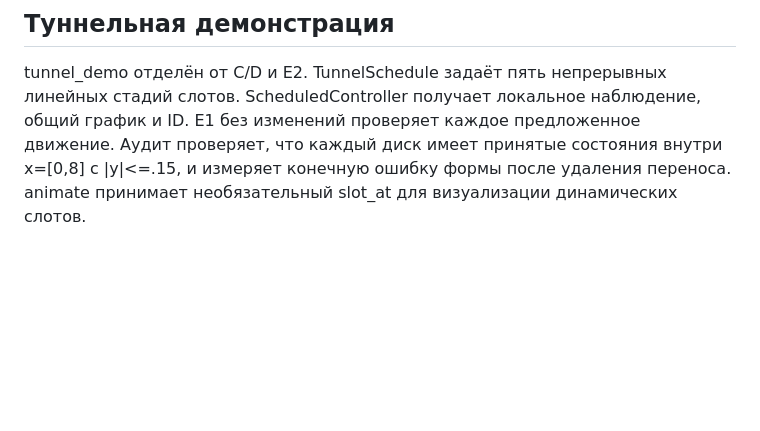
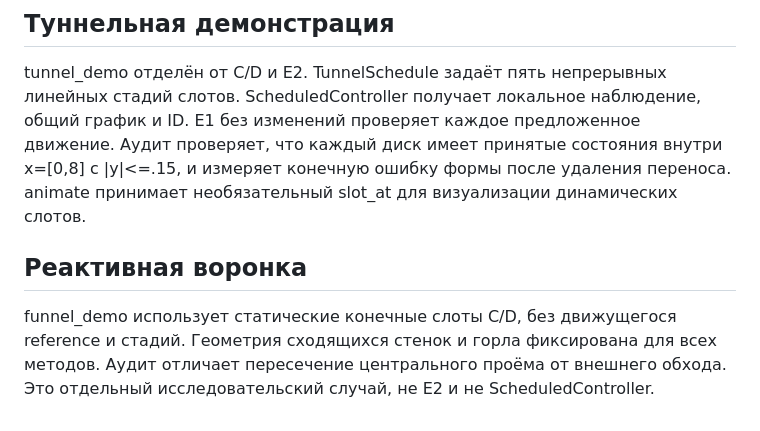
Before and after one commit to MaltsevDaniil/cursach, a Markdown page: ARCHITECTURE.md, the part around the change. Drawn GitHub-style; blank space fills up the shorter version.

```diff
--- a/ARCHITECTURE.md
+++ b/ARCHITECTURE.md
@@ -190,3 +190,10 @@ tunnel_demo отделён от C/D и E2. TunnelSchedule задаёт пять
 Аудит проверяет, что каждый диск имеет принятые состояния внутри x=[0,8]
 с |y|<=.15, и измеряет конечную ошибку формы после удаления переноса.
 animate принимает необязательный slot_at для визуализации динамических слотов.
+
+## Реактивная воронка
+
+funnel_demo использует статические конечные слоты C/D, без движущегося reference
+и стадий. Геометрия сходящихся стенок и горла фиксирована для всех методов.
+Аудит отличает пересечение центрального проёма от внешнего обхода.
+Это отдельный исследовательский случай, не E2 и не ScheduledController.
```
Also changed, not shown: HANDOFF.md (+9 -8 lines), README.md (+35 -1 lines), docs/showcase/funnel_d.gif (added), 4 other files.
